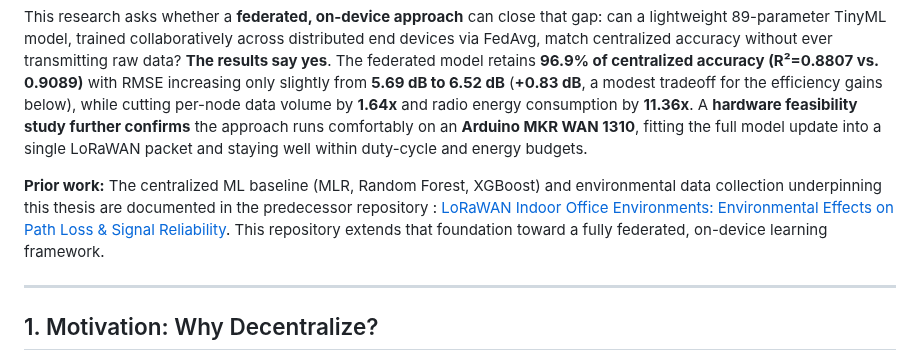
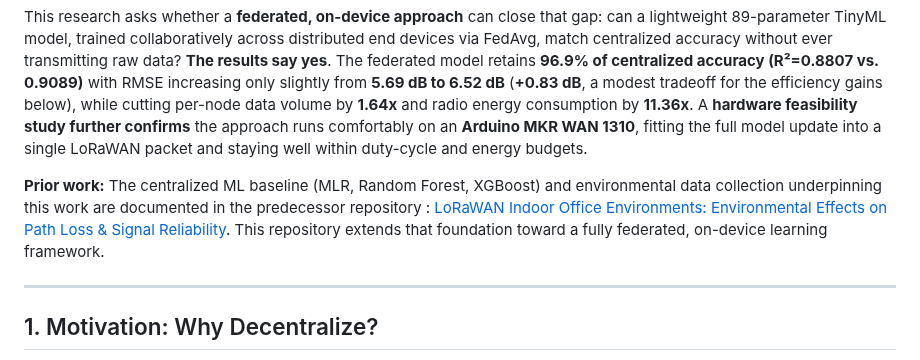
Before and after one commit to pratik001010/Decentralized-Edge-Intelligence-for-LoRaWAN-Federated-Learning-for-Environment-Driven-Path-Loss-, a Markdown page: README.md, the part around the change. GitHub-like rendering.

Commit message:
Update terminology from 'thesis' to 'work' in README

```diff
--- a/README.md
+++ b/README.md
@@ -6,7 +6,7 @@ Indoor LoRaWAN deployments are notoriously hard to model accurately : walls, hum
 
 This research asks whether a **federated, on-device approach** can close that gap: can a lightweight 89-parameter TinyML model, trained collaboratively across distributed end devices via FedAvg, match centralized accuracy without ever transmitting raw data? **The results say yes**. The federated model retains **96.9% of centralized accuracy (R²=0.8807 vs. 0.9089)** with RMSE increasing only slightly from **5.69 dB to 6.52 dB** (**+0.83 dB**, a modest tradeoff for the efficiency gains below), while cutting per-node data volume by **1.64x** and radio energy consumption by **11.36x**. A **hardware feasibility study further confirms** the approach runs comfortably on an **Arduino MKR WAN 1310**, fitting the full model update into a single LoRaWAN packet and staying well within duty-cycle and energy budgets.
 
- **Prior work:** The centralized ML baseline (MLR, Random Forest, XGBoost) and environmental data collection underpinning this thesis are documented in the predecessor repository : [LoRaWAN Indoor Office Environments: Environmental Effects on Path Loss & Signal Reliability](https://github.com/pratik001010/LoRaWAN-in-Indoor-Office-Environments-Environmental-Effects-on-Path-Loss-and-Signal-Reliability). This repository extends that foundation toward a fully federated, on-device learning framework.
+ **Prior work:** The centralized ML baseline (MLR, Random Forest, XGBoost) and environmental data collection underpinning this work are documented in the predecessor repository : [LoRaWAN Indoor Office Environments: Environmental Effects on Path Loss & Signal Reliability](https://github.com/pratik001010/LoRaWAN-in-Indoor-Office-Environments-Environmental-Effects-on-Path-Loss-and-Signal-Reliability). This repository extends that foundation toward a fully federated, on-device learning framework.
 
 ---
 
```
